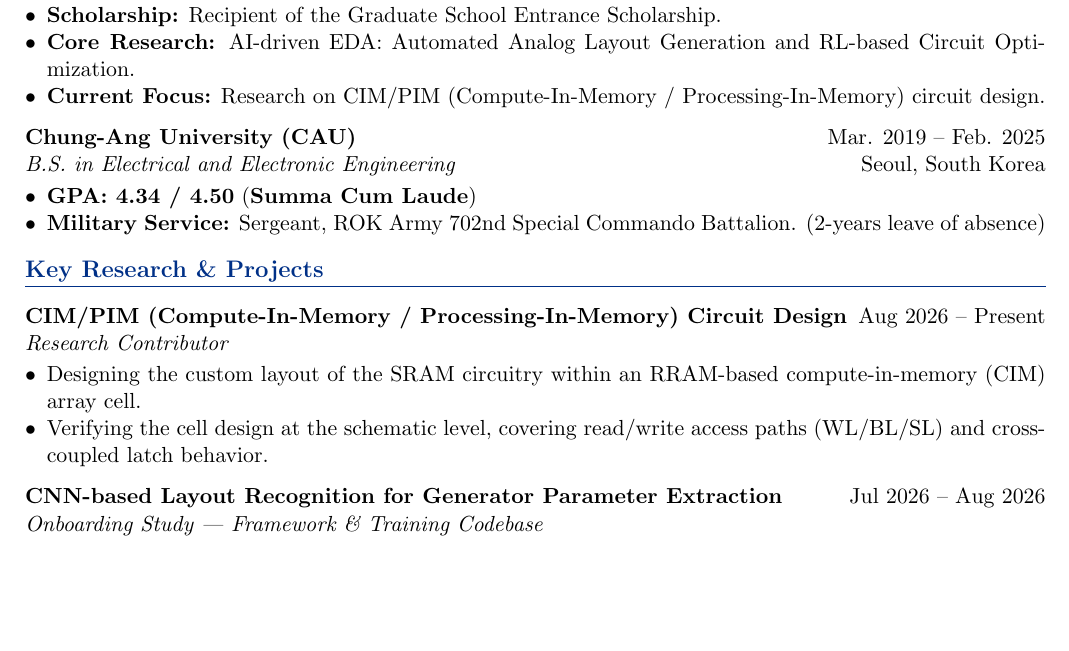
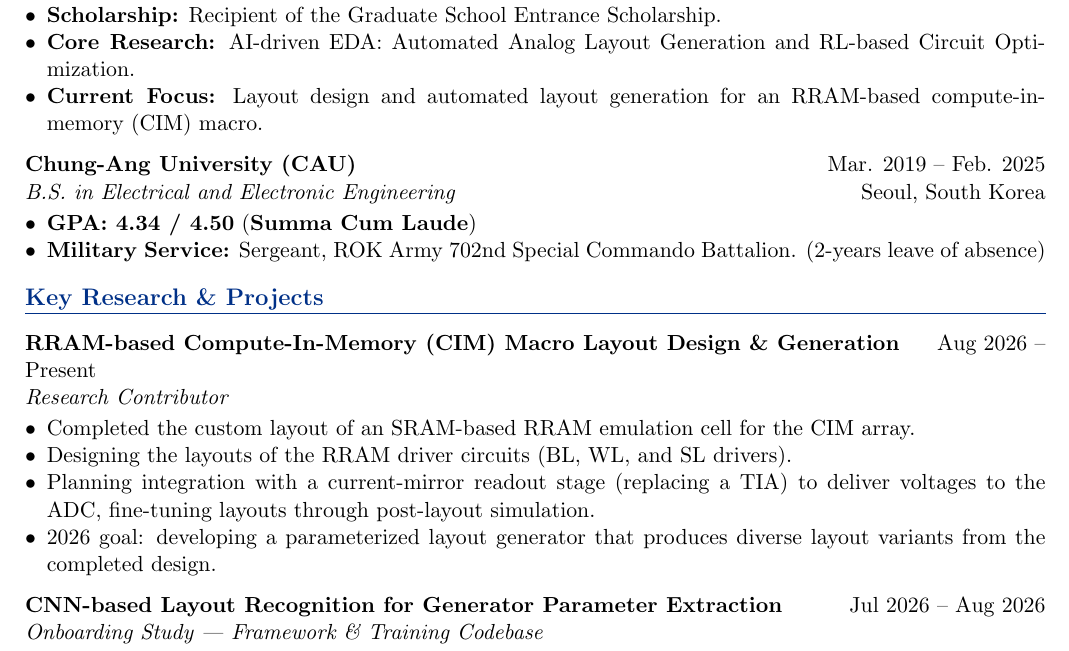
Before and after one commit to mingmaru/mingmaru.github.io, a LaTeX CV (CV.tex): part of page 1 of 2, cut so that both start at the same text, the shorter picture padded with empty space. Compiled offline with pdfLaTeX.

Commit message:
update CIM project with RRAM macro layout progress and goals
Co-Authored-By: Claude Fable 5 <noreply@anthropic.com>

```diff
--- a/CV.tex
+++ b/CV.tex
@@ -46,7 +46,7 @@
 \begin{itemize}[leftmargin=*, noitemsep, topsep=2pt]
     \item \textbf{Scholarship:} Recipient of the Graduate School Entrance Scholarship.
     \item \textbf{Core Research:} AI-driven EDA: Automated Analog Layout Generation and RL-based Circuit Optimization.
-    \item \textbf{Current Focus:} Research on CIM/PIM (Compute-In-Memory / Processing-In-Memory) circuit design.
+    \item \textbf{Current Focus:} Layout design and automated layout generation for an RRAM-based compute-in-memory (CIM) macro.
 \end{itemize}
 
 \vspace{5pt}
@@ -61,11 +61,13 @@
 % --- Key Research & Projects ---
 \section{Key Research \& Projects}
 
-\noindent\textbf{CIM/PIM (Compute-In-Memory / Processing-In-Memory) Circuit Design} \hfill Aug 2026 -- Present \\
+\noindent\textbf{RRAM-based Compute-In-Memory (CIM) Macro Layout Design \& Generation} \hfill Aug 2026 -- Present \\
 \textit{Research Contributor}
 \begin{itemize}[leftmargin=*, noitemsep, topsep=2pt]
-    \item Designing the custom layout of the SRAM circuitry within an RRAM-based compute-in-memory (CIM) array cell.
-    \item Verifying the cell design at the schematic level, covering read/write access paths (WL/BL/SL) and cross-coupled latch behavior.
+    \item Completed the custom layout of an SRAM-based RRAM emulation cell for the CIM array.
+    \item Designing the layouts of the RRAM driver circuits (BL, WL, and SL drivers).
+    \item Planning integration with a current-mirror readout stage (replacing a TIA) to deliver voltages to the ADC, fine-tuning layouts through post-layout simulation.
+    \item 2026 goal: developing a parameterized layout generator that produces diverse layout variants from the completed design.
 \end{itemize}
 
 \vspace{5pt}
```
Also changed, not shown: CV.pdf, 1 other file.
